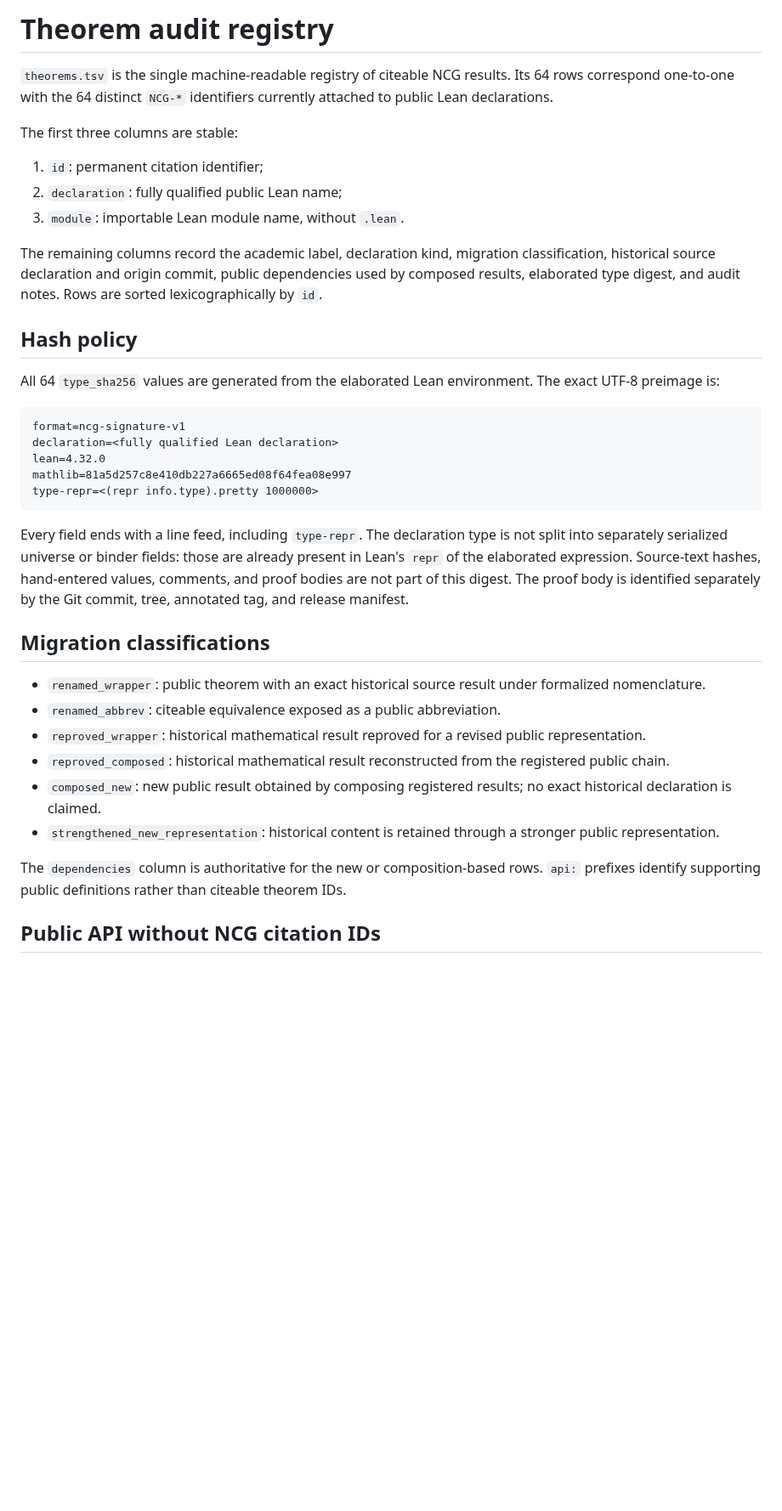
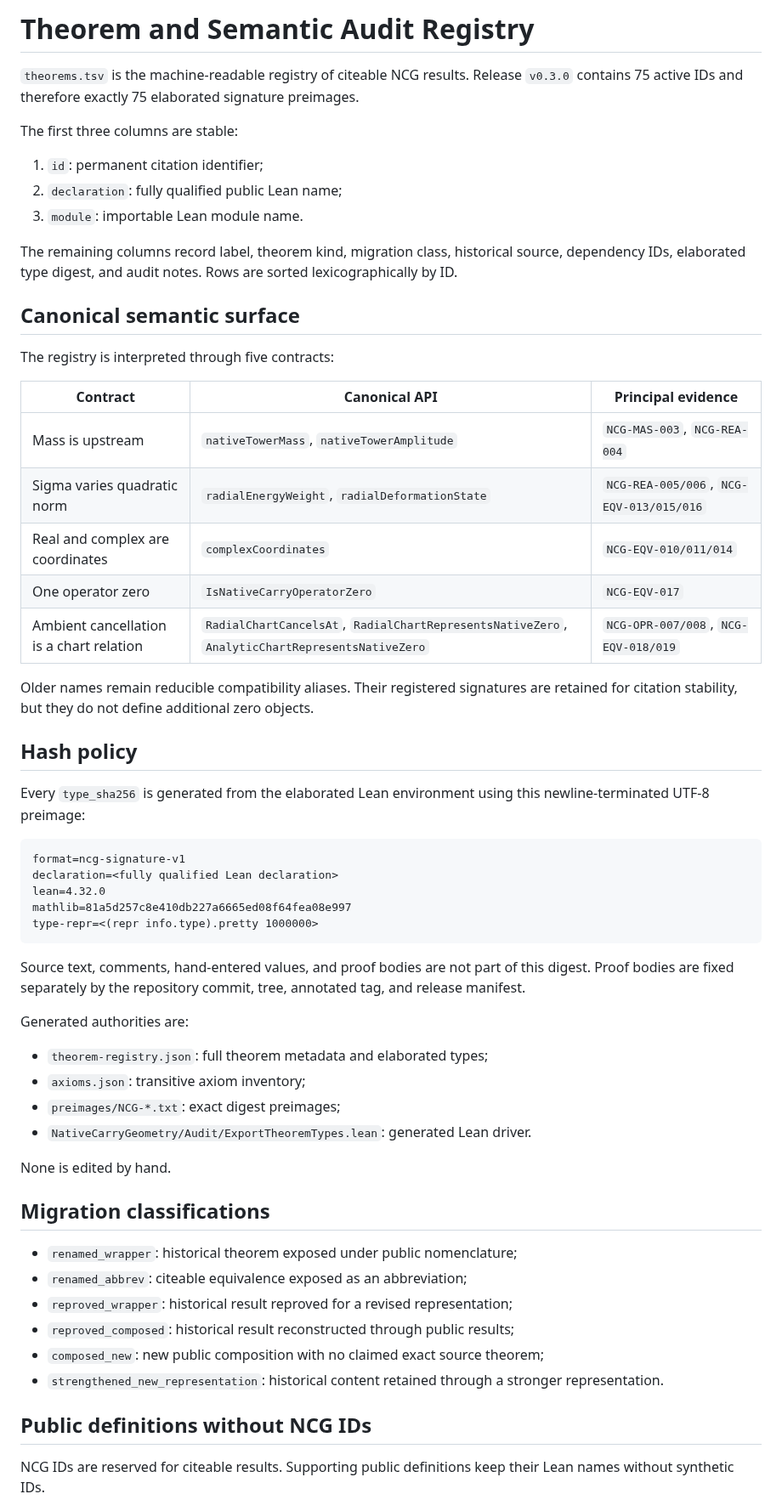
Before and after one commit to thiagomassensini/native-carry-geometry, a Markdown page: audit/README.md, the part around one of its changes. Shown at 85% size. GitHub-like rendering; blank space fills up the shorter version.

Commit message:
rewrite audit registry around canonical semantics

````diff
--- a/audit/README.md
+++ b/audit/README.md
@@ -1,24 +1,39 @@
-# Theorem audit registry
+# Theorem and Semantic Audit Registry
 
-`theorems.tsv` is the single machine-readable registry of citeable NCG
-results. Its 64 rows correspond one-to-one with the 64 distinct `NCG-*`
-identifiers currently attached to public Lean declarations.
+`theorems.tsv` is the machine-readable registry of citeable NCG results.
+Release `v0.3.0` contains 75 active IDs and therefore exactly 75 elaborated
+signature preimages.
 
 The first three columns are stable:
 
 1. `id`: permanent citation identifier;
 2. `declaration`: fully qualified public Lean name;
-3. `module`: importable Lean module name, without `.lean`.
+3. `module`: importable Lean module name.
 
-The remaining columns record the academic label, declaration kind, migration
-classification, historical source declaration and origin commit, public
-dependencies used by composed results, elaborated type digest, and audit notes.
-Rows are sorted lexicographically by `id`.
+The remaining columns record label, theorem kind, migration class, historical
+source, dependency IDs, elaborated type digest, and audit notes. Rows are
+sorted lexicographically by ID.
+
+## Canonical semantic surface
+
+The registry is interpreted through five contracts:
+
+| Contract | Canonical API | Principal evidence |
+|---|---|---|
+| Mass is upstream | `nativeTowerMass`, `nativeTowerAmplitude` | `NCG-MAS-003`, `NCG-REA-004` |
+| Sigma varies quadratic norm | `radialEnergyWeight`, `radialDeformationState` | `NCG-REA-005/006`, `NCG-EQV-013/015/016` |
+| Real and complex are coordinates | `complexCoordinates` | `NCG-EQV-010/011/014` |
+| One operator zero | `IsNativeCarryOperatorZero` | `NCG-EQV-017` |
+| Ambient cancellation is a chart relation | `RadialChartCancelsAt`, `RadialChartRepresentsNativeZero`, `AnalyticChartRepresentsNativeZero` | `NCG-OPR-007/008`, `NCG-EQV-018/019` |
+
+Older names remain reducible compatibility aliases. Their registered signatures
+are retained for citation stability, but they do not define additional zero
+objects.
 
 ## Hash policy
 
-All 64 `type_sha256` values are generated from the elaborated Lean
-environment. The exact UTF-8 preimage is:
+Every `type_sha256` is generated from the elaborated Lean environment using
+this newline-terminated UTF-8 preimage:
 
 ```text
 format=ncg-signature-v1
@@ -28,30 +43,31 @@ mathlib=81a5d257c8e410db227a6665ed08f64fea08e997
 type-repr=<(repr info.type).pretty 1000000>
 ```
 
-Every field ends with a line feed, including `type-repr`. The declaration type
-is not split into separately serialized universe or binder fields: those are
-already present in Lean's `repr` of the elaborated expression. Source-text
-hashes, hand-entered values, comments, and proof bodies are not part of this
-digest. The proof body is identified separately by the Git commit, tree,
+Source text, comments, hand-entered values, and proof bodies are not part of
+this digest. Proof bodies are fixed separately by the repository commit, tree,
 annotated tag, and release manifest.
+
+Generated authorities are:
+
+- `theorem-registry.json`: full theorem metadata and elaborated types;
+- `axioms.json`: transitive axiom inventory;
+- `preimages/NCG-*.txt`: exact digest preimages;
+- `NativeCarryGeometry/Audit/ExportTheoremTypes.lean`: generated Lean driver.
+
+None is edited by hand.
 
 ## Migration classifications
 
-- `renamed_wrapper`: public theorem with an exact historical source result
-  under formalized nomenclature.
-- `renamed_abbrev`: citeable equivalence exposed as a public abbreviation.
-- `reproved_wrapper`: historical mathematical result reproved for a revised
-  public representation.
-- `reproved_composed`: historical mathematical result reconstructed from the
-  registered public chain.
-- `composed_new`: new public result obtained by composing registered results;
-  no exact historical declaration is claimed.
-- `strengthened_new_representation`: historical content is retained through a
-  stronger public representation.
+- `renamed_wrapper`: historical theorem exposed under public nomenclature;
+- `renamed_abbrev`: citeable equivalence exposed as an abbreviation;
+- `reproved_wrapper`: historical result reproved for a revised representation;
+- `reproved_composed`: historical result reconstructed through public results;
+- `composed_new`: new public composition with no claimed exact source theorem;
+- `strengthened_new_representation`: historical content retained through a
+  stronger representation.
 
-The `dependencies` column is authoritative for the new or composition-based
-rows. `api:` prefixes identify supporting public definitions rather than
-citeable theorem IDs.
+## Public definitions without NCG IDs
 
-## Public API without NCG citation IDs
+NCG IDs are reserved for citeable results. Supporting public definitions keep
+their Lean names without synthetic IDs.
 
````
Also changed, not shown: other parts of audit/README.md (+35 -47 lines).
